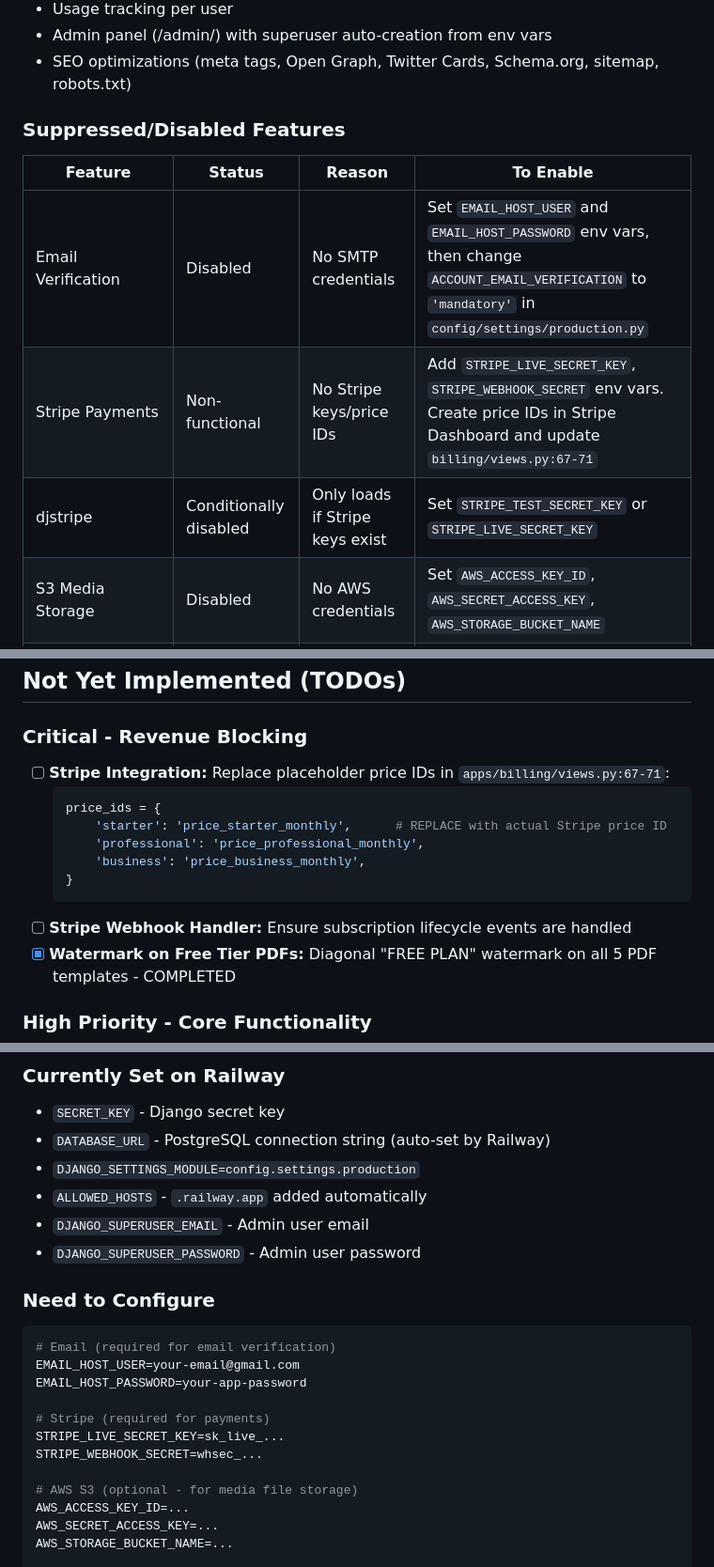
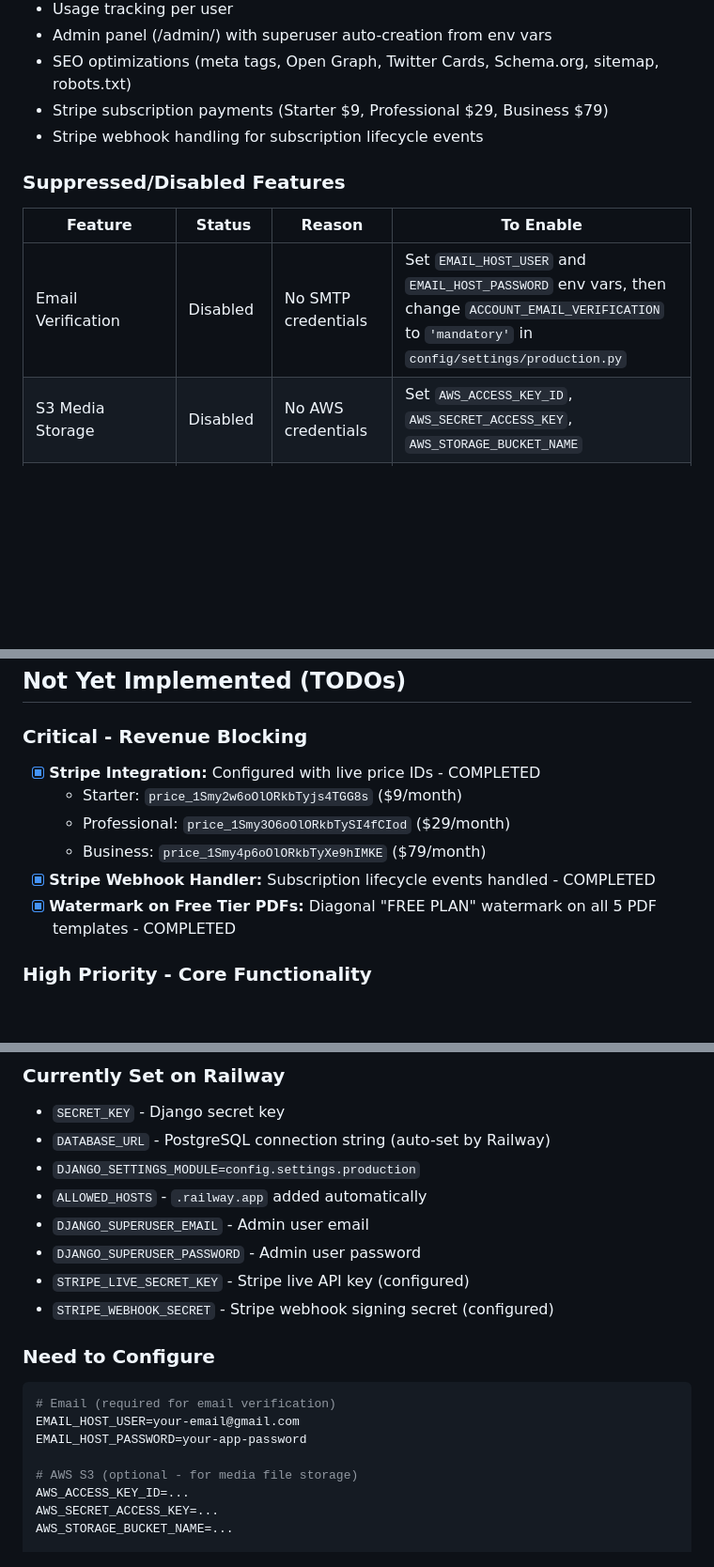
Before and after one commit to ryanpate/invoice-generator, a Markdown page: CLAUDE.md, 3 parts joined by grey strips. Shown at 94% size. GitHub-like rendering; blank space fills up the shorter version.

Commit message:
Update CLAUDE.md with Stripe integration completion
- Mark Stripe integration as completed with live price IDs
- Add Stripe to working features list
- Update environment variables section
- Add recent fixes entries for watermark and Stripe

🤖 Generated with [Claude Code](https://claude.com/claude-code)

Co-Authored-By: Claude Opus 4.5 <noreply@anthropic.com>

````diff
--- a/CLAUDE.md
+++ b/CLAUDE.md
@@ -30,14 +30,14 @@
 - Usage tracking per user
 - Admin panel (/admin/) with superuser auto-creation from env vars
 - SEO optimizations (meta tags, Open Graph, Twitter Cards, Schema.org, sitemap, robots.txt)
+- Stripe subscription payments (Starter $9, Professional $29, Business $79)
+- Stripe webhook handling for subscription lifecycle events
 
 ### Suppressed/Disabled Features
 
 | Feature | Status | Reason | To Enable |
 |---------|--------|--------|-----------|
 | Email Verification | Disabled | No SMTP credentials | Set `EMAIL_HOST_USER` and `EMAIL_HOST_PASSWORD` env vars, then change `ACCOUNT_EMAIL_VERIFICATION` to `'mandatory'` in `config/settings/production.py` |
-| Stripe Payments | Non-functional | No Stripe keys/price IDs | Add `STRIPE_LIVE_SECRET_KEY`, `STRIPE_WEBHOOK_SECRET` env vars. Create price IDs in Stripe Dashboard and update `billing/views.py:67-71` |
-| djstripe | Conditionally disabled | Only loads if Stripe keys exist | Set `STRIPE_TEST_SECRET_KEY` or `STRIPE_LIVE_SECRET_KEY` |
 | S3 Media Storage | Disabled | No AWS credentials | Set `AWS_ACCESS_KEY_ID`, `AWS_SECRET_ACCESS_KEY`, `AWS_STORAGE_BUCKET_NAME` |
 | Celery/Redis | Disabled | No Redis configured | Add Redis service on Railway, set `REDIS_URL` env var |
 | Social Auth (Google/GitHub) | UI Only | OAuth not configured | Configure in django-allauth + provider settings |
@@ -48,15 +48,11 @@
 ## Not Yet Implemented (TODOs)
 
 ### Critical - Revenue Blocking
-- [ ] **Stripe Integration:** Replace placeholder price IDs in `apps/billing/views.py:67-71`:
-  ```python
-  price_ids = {
-      'starter': 'price_starter_monthly',      # REPLACE with actual Stripe price ID
-      'professional': 'price_professional_monthly',
-      'business': 'price_business_monthly',
-  }
-  ```
-- [ ] **Stripe Webhook Handler:** Ensure subscription lifecycle events are handled
+- [x] **Stripe Integration:** Configured with live price IDs - COMPLETED
+  - Starter: `price_1Smy2w6oOlORkbTyjs4TGG8s` ($9/month)
+  - Professional: `price_1Smy3O6oOlORkbTySI4fCIod` ($29/month)
+  - Business: `price_1Smy4p6oOlORkbTyXe9hIMKE` ($79/month)
+- [x] **Stripe Webhook Handler:** Subscription lifecycle events handled - COMPLETED
 - [x] **Watermark on Free Tier PDFs:** Diagonal "FREE PLAN" watermark on all 5 PDF templates - COMPLETED
 
 ### High Priority - Core Functionality
@@ -108,16 +104,14 @@
 - `ALLOWED_HOSTS` - `.railway.app` added automatically
 - `DJANGO_SUPERUSER_EMAIL` - Admin user email
 - `DJANGO_SUPERUSER_PASSWORD` - Admin user password
+- `STRIPE_LIVE_SECRET_KEY` - Stripe live API key (configured)
+- `STRIPE_WEBHOOK_SECRET` - Stripe webhook signing secret (configured)
 
 ### Need to Configure
 ```bash
 # Email (required for email verification)
 EMAIL_HOST_USER=your-email@gmail.com
 EMAIL_HOST_PASSWORD=your-app-password
-
-# Stripe (required for payments)
-STRIPE_LIVE_SECRET_KEY=sk_live_...
-STRIPE_WEBHOOK_SECRET=whsec_...
 
 # AWS S3 (optional - for media file storage)
 AWS_ACCESS_KEY_ID=...
````
Also changed, not shown: other parts of CLAUDE.md (+3 -1 lines).
